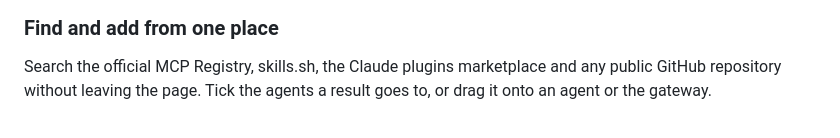
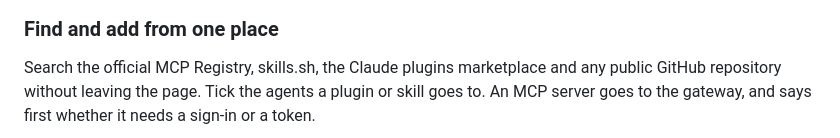
Before and after one commit to KonstantinStarovoytov/kitden, a Markdown page: README.md, the part around one of its changes. Rendered like a GitHub page.

```diff
--- a/README.md
+++ b/README.md
@@ -32,8 +32,8 @@ at a glance. Add what an agent is missing, turn an item off or remove it, on the
 ### Find and add from one place
 
 Search the official MCP Registry, skills.sh, the Claude plugins marketplace and any public
-GitHub repository without leaving the page. Tick the agents a result goes to, or drag it onto
-an agent or the gateway.
+GitHub repository without leaving the page. Tick the agents a plugin or skill goes to. An MCP
+server goes to the gateway, and says first whether it needs a sign-in or a token.
 
 <picture>
   <source media="(prefers-color-scheme: dark)" srcset="docs/images/readme/find-dark.png">
```
Also changed, not shown: other parts of README.md (+1 -1 lines), docs/readme-media.md (+9 -4 lines), docs/images/readme/find-dark.png, docs/images/readme/find-light.png, 2 other files.
